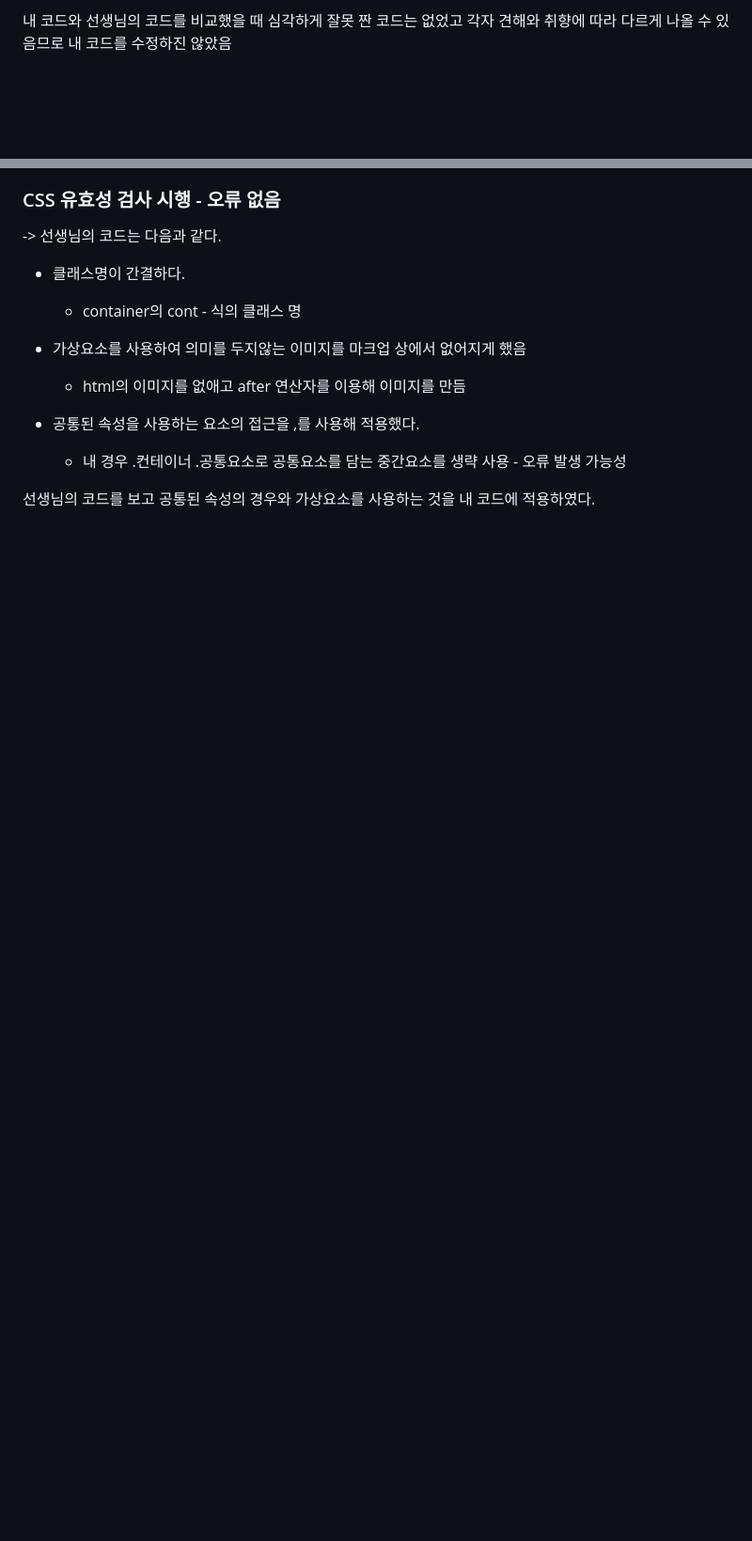
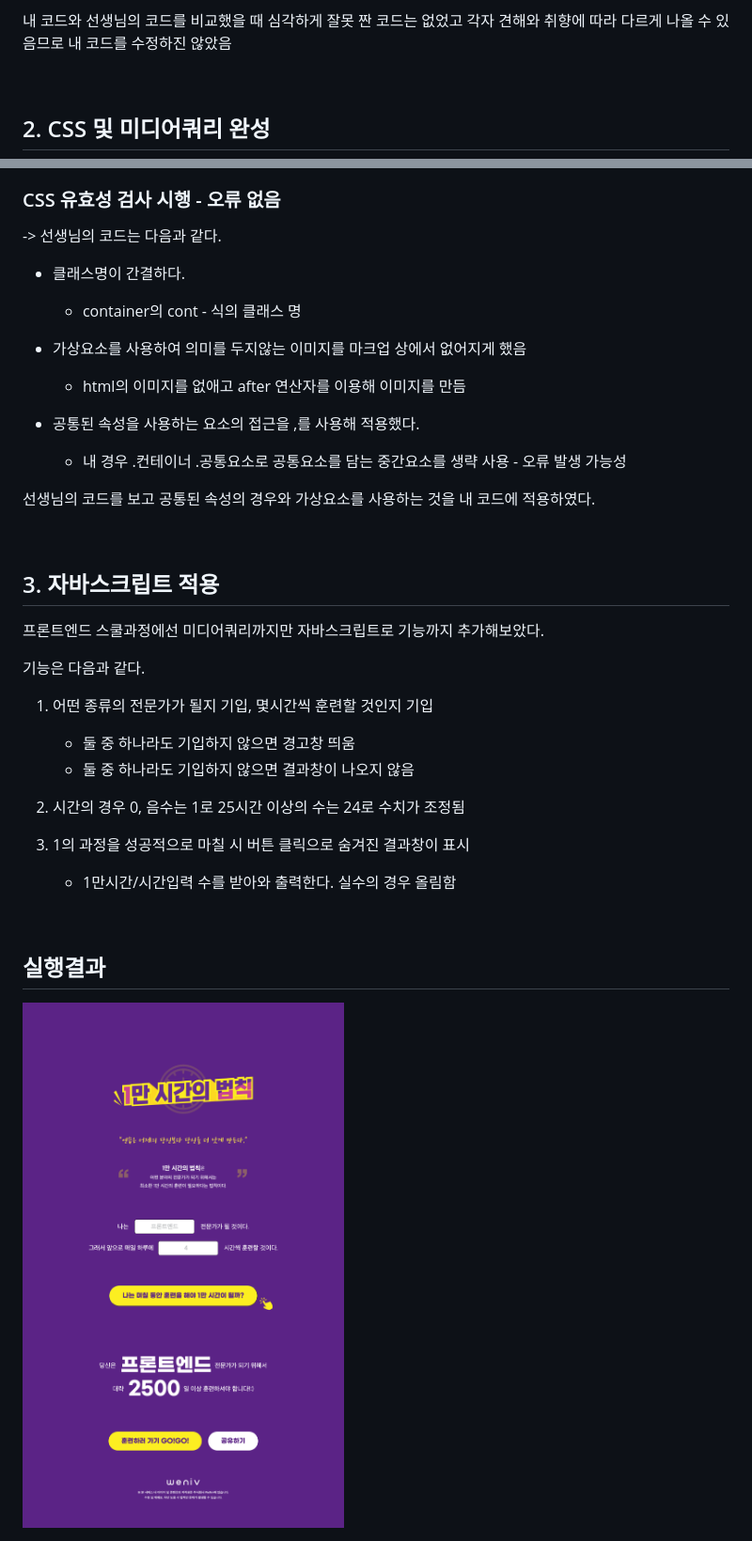
Before and after one commit to yooss2006/likelion-try-again, a Markdown page: 1만시간의 법칙/1만시간의법칙.md, 2 parts joined by grey strips. Shown: that part at 94% size. Drawn GitHub-style; pictures changed too: 1만시간의 법칙/img/스크린샷.png (added); blank space fills up the shorter version.

Commit message:
complete  1만시간의 법칙

```diff
--- a/1만시간의 법칙/1만시간의법칙.md
+++ b/1만시간의 법칙/1만시간의법칙.md
@@ -23,6 +23,10 @@
 
 내 코드와 선생님의 코드를 비교했을 때 심각하게 잘못 짠 코드는 없었고 각자 견해와 취향에 따라 다르게 나올 수 있음므로 내 코드를 수정하진 않았음
 
+<br/>
+
+## 2. CSS 및 미디어쿼리 완성
+
 ### CSS 유효성 검사 시행 - 오류 없음
 
 -> 선생님의 코드는 다음과 같다.
@@ -36,3 +40,27 @@
   - 내 경우 .컨테이너 .공통요소로 공통요소를 담는 중간요소를 생략 사용 - 오류 발생 가능성
 
 선생님의 코드를 보고 공통된 속성의 경우와 가상요소를 사용하는 것을 내 코드에 적용하였다.
+
+<br/>
+
+## 3. 자바스크립트 적용
+
+프론트엔드 스쿨과정에선 미디어쿼리까지만 자바스크립트로 기능까지 추가해보았다.
+
+기능은 다음과 같다.
+
+1. 어떤 종류의 전문가가 될지 기입, 몇시간씩 훈련할 것인지 기입
+
+   - 둘 중 하나라도 기입하지 않으면 경고창 띄움
+   - 둘 중 하나라도 기입하지 않으면 결과창이 나오지 않음
+
+2. 시간의 경우 0, 음수는 1로 25시간 이상의 수는 24로 수치가 조정됨
+3. 1의 과정을 성공적으로 마칠 시 버튼 클릭으로 숨겨진 결과창이 표시
+
+   - 1만시간/시간입력 수를 받아와 출력한다. 실수의 경우 올림함
+
+<br/>
+
+## 실행결과
+
+<img src="./img/스크린샷.png">
```
Also changed, not shown: 1 other file.
